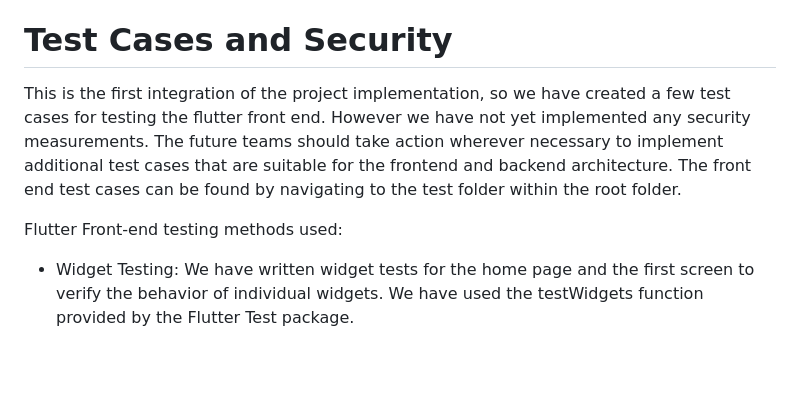
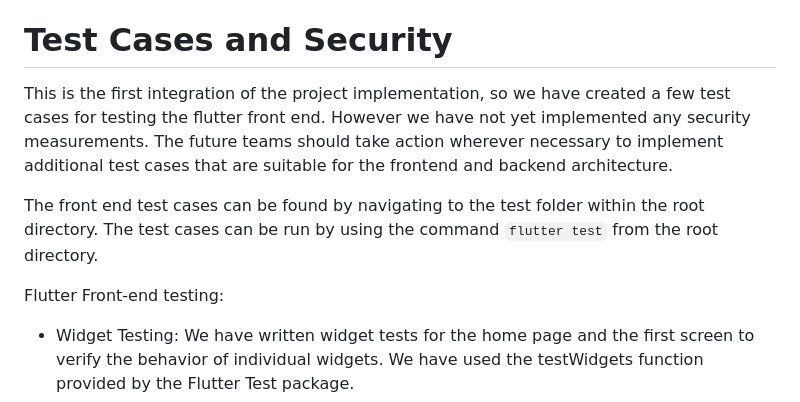
Before and after one commit to BU-Spark/se-kaleidoscope-collaborative, a Markdown page: README.md, the part around the change. Rendered like a GitHub page; blank space fills up the shorter version.

Commit message:
Minor changes to readme

```diff
--- a/README.md
+++ b/README.md
@@ -120,9 +120,11 @@ We appreciate your contributions to the Kaleidoscope Collaborative Project. Than
 
 # Test Cases and Security
 
-This is the first integration of the project implementation, so we have created a few test cases for testing the flutter front end. However we have not yet implemented any security measurements. The future teams should take action wherever necessary to implement additional test cases that are suitable for the frontend and backend architecture. The front end test cases can be found by navigating to the test folder within the root folder.
+This is the first integration of the project implementation, so we have created a few test cases for testing the flutter front end. However we have not yet implemented any security measurements. The future teams should take action wherever necessary to implement additional test cases that are suitable for the frontend and backend architecture.
 
-Flutter Front-end testing methods used:
+The front end test cases can be found by navigating to the test folder within the root directory. The test cases can be run by using the command `flutter test` from the root directory.
+
+Flutter Front-end testing:
 - Widget Testing: We have written widget tests for the home page and the first screen to verify the behavior of individual widgets. We have used the testWidgets function provided by the Flutter Test package.
 - Mocking Dependencies: For widgets that depend on models or services such as Firebase Auth, we have used mocking libraries like mockito to create mock instances.
 
```
